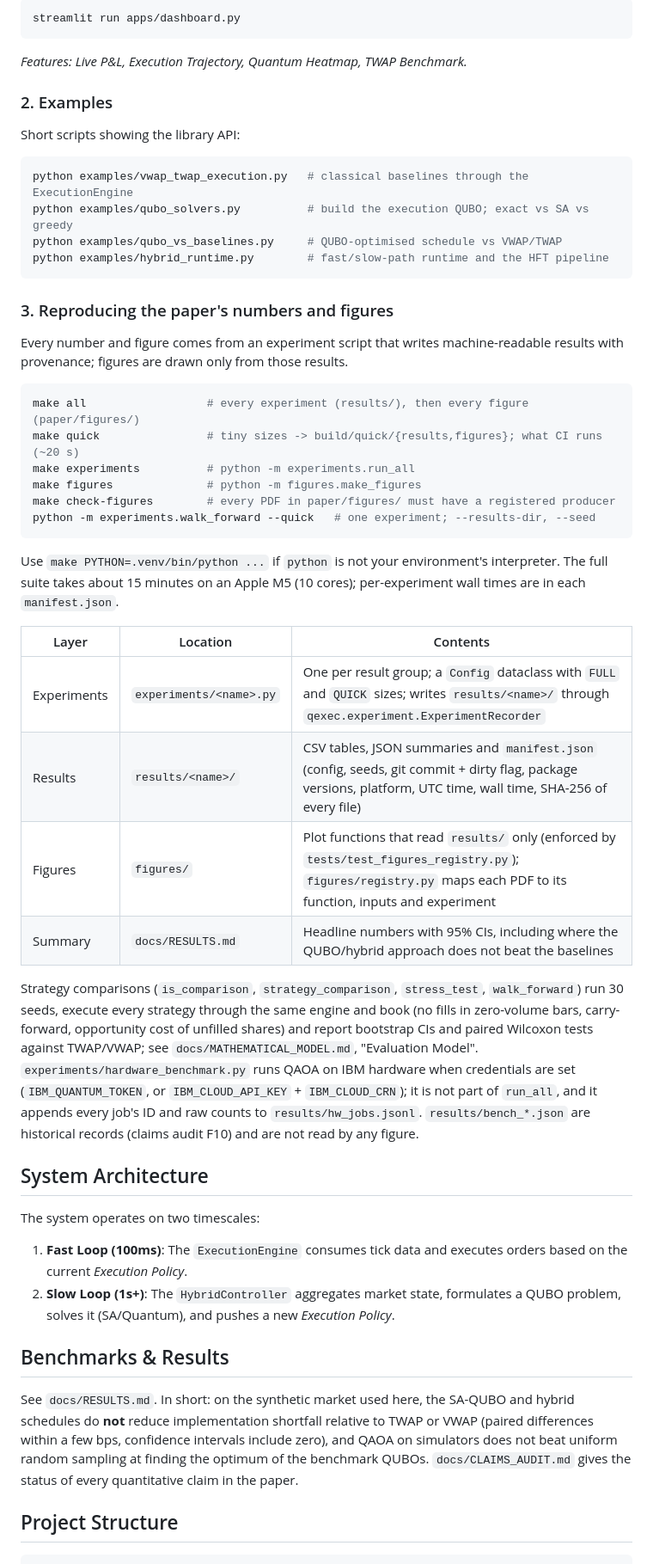
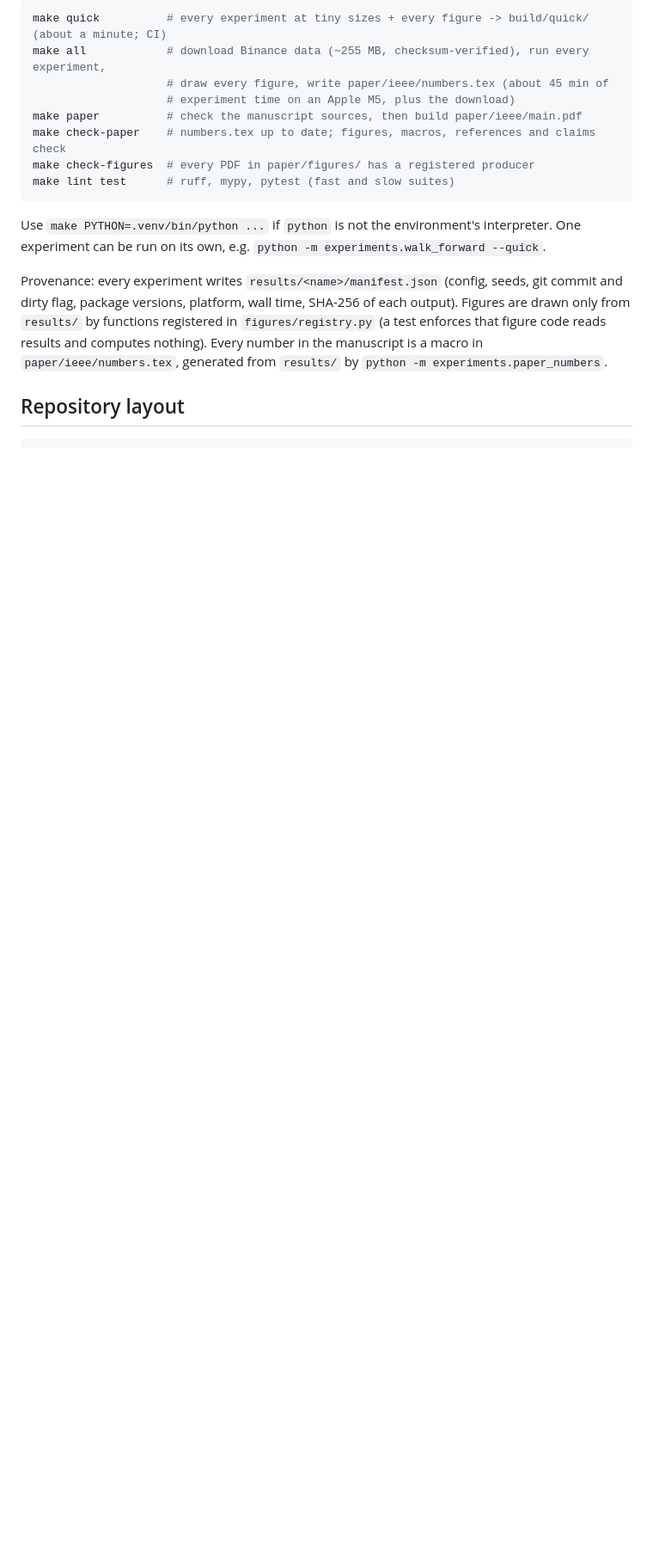
Before and after one commit to Quantum-Blade1/Hybrid-Quantum-Classical-Optimal-Execution-Engine-for-Low-Latency-Trading, a Markdown page: README.md, the part around one of its changes. Shown at 86% size. GitHub-like rendering; blank space fills up the shorter version.

````diff
--- a/README.md
+++ b/README.md
@@ -49,49 +56,24 @@ Launch the real-time control center:
 ```bash
-streamlit run apps/dashboard.py
-```
-*Features: Live P&L, Execution Trajectory, Quantum Heatmap, TWAP Benchmark.*
-
-### 2. Examples
-Short scripts showing the library API:
-```bash
-python examples/vwap_twap_execution.py   # classical baselines through the ExecutionEngine
-python examples/qubo_solvers.py          # build the execution QUBO; exact vs SA vs greedy
-python examples/qubo_vs_baselines.py     # QUBO-optimised schedule vs VWAP/TWAP
-python examples/hybrid_runtime.py        # fast/slow-path runtime and the HFT pipeline
+make quick          # every experiment at tiny sizes + every figure -> build/quick/ (about a minute; CI)
+make all            # download Binance data (~255 MB, checksum-verified), run every experiment,
+                    # draw every figure, write paper/ieee/numbers.tex (about 45 min of
+                    # experiment time on an Apple M5, plus the download)
+make paper          # check the manuscript sources, then build paper/ieee/main.pdf
+make check-paper    # numbers.tex up to date; figures, macros, references and claims check
+make check-figures  # every PDF in paper/figures/ has a registered producer
+make lint test      # ruff, mypy, pytest (fast and slow suites)
 ```
 
-### 3. Reproducing the paper's numbers and figures
-Every number and figure comes from an experiment script that writes machine-readable results with provenance; figures are drawn only from those results.
+Use `make PYTHON=.venv/bin/python ...` if `python` is not the environment's interpreter. One
+experiment can be run on its own, e.g. `python -m experiments.walk_forward --quick`.
 
-```bash
-make all                  # every experiment (results/), then every figure (paper/figures/)
-make quick                # tiny sizes -> build/quick/{results,figures}; what CI runs (~20 s)
-make experiments          # python -m experiments.run_all
-make figures              # python -m figures.make_figures
-make check-figures        # every PDF in paper/figures/ must have a registered producer
-python -m experiments.walk_forward --quick   # one experiment; --results-dir, --seed
-```
-Use `make PYTHON=.venv/bin/python ...` if `python` is not your environment's interpreter. The full suite takes about 15 minutes on an Apple M5 (10 cores); per-experiment wall times are in each `manifest.json`.
+Provenance: every experiment writes `results/<name>/manifest.json` (config, seeds, git commit
+and dirty flag, package versions, platform, wall time, SHA-256 of each output). Figures are
+drawn only from `results/` by functions registered in `figures/registry.py` (a test enforces
+that figure code reads results and computes nothing). Every number in the manuscript is a
+macro in `paper/ieee/numbers.tex`, generated from `results/` by
+`python -m experiments.paper_numbers`.
 
-| Layer | Location | Contents |
-|---|---|---|
-| Experiments | `experiments/<name>.py` | One per result group; a `Config` dataclass with `FULL` and `QUICK` sizes; writes `results/<name>/` through `qexec.experiment.ExperimentRecorder` |
-| Results | `results/<name>/` | CSV tables, JSON summaries and `manifest.json` (config, seeds, git commit + dirty flag, package versions, platform, UTC time, wall time, SHA-256 of every file) |
-| Figures | `figures/` | Plot functions that read `results/` only (enforced by `tests/test_figures_registry.py`); `figures/registry.py` maps each PDF to its function, inputs and experiment |
-| Summary | `docs/RESULTS.md` | Headline numbers with 95% CIs, including where the QUBO/hybrid approach does not beat the baselines |
-
-Strategy comparisons (`is_comparison`, `strategy_comparison`, `stress_test`, `walk_forward`) run 30 seeds, execute every strategy through the same engine and book (no fills in zero-volume bars, carry-forward, opportunity cost of unfilled shares) and report bootstrap CIs and paired Wilcoxon tests against TWAP/VWAP; see `docs/MATHEMATICAL_MODEL.md`, "Evaluation Model". `experiments/hardware_benchmark.py` runs QAOA on IBM hardware when credentials are set (`IBM_QUANTUM_TOKEN`, or `IBM_CLOUD_API_KEY` + `IBM_CLOUD_CRN`); it is not part of `run_all`, and it appends every job's ID and raw counts to `results/hw_jobs.jsonl`. `results/bench_*.json` are historical records (claims audit F10) and are not read by any figure.
-
-##  System Architecture
-
-The system operates on two timescales:
-1.  **Fast Loop (100ms)**: The `ExecutionEngine` consumes tick data and executes orders based on the current *Execution Policy*.
-2.  **Slow Loop (1s+)**: The `HybridController` aggregates market state, formulates a QUBO problem, solves it (SA/Quantum), and pushes a new *Execution Policy*.
-
-##  Benchmarks & Results
-
-See `docs/RESULTS.md`. In short: on the synthetic market used here, the SA-QUBO and hybrid schedules do **not** reduce implementation shortfall relative to TWAP or VWAP (paired differences within a few bps, confidence intervals include zero), and QAOA on simulators does not beat uniform random sampling at finding the optimum of the benchmark QUBOs. `docs/CLAIMS_AUDIT.md` gives the status of every quantitative claim in the paper.
-
-##  Project Structure
+## Repository layout
 
 ```
````
Also changed, not shown: other parts of README.md (+89 -61 lines).
